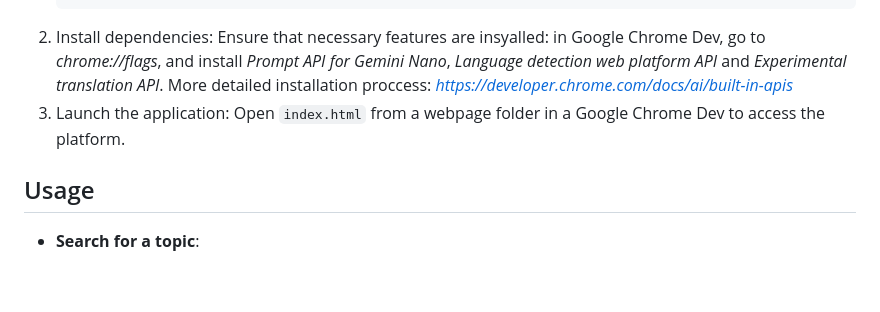
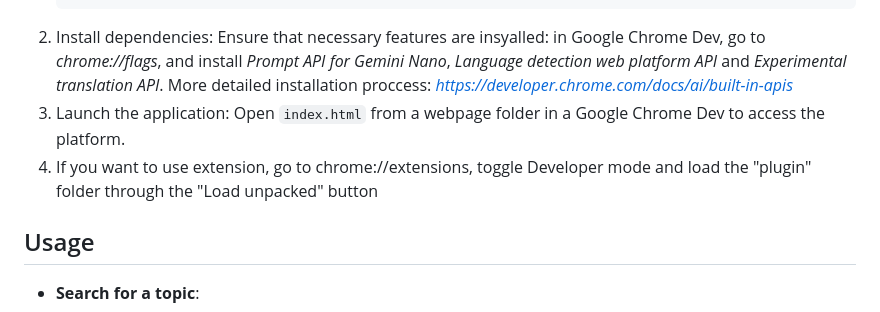
Before and after one commit to Menma2021/Noddy, a Markdown page: README.md, the part around the change. Rendered like a GitHub page; blank space fills up the shorter version.

```diff
--- a/README.md
+++ b/README.md
@@ -49,6 +49,7 @@ This projects helps to:
    Ensure that necessary features are insyalled: in Google Chrome Dev, go to *chrome://flags*, and install *Prompt API for Gemini Nano*, *Language detection web platform API* and *Experimental translation API*. More detailed installation proccess: *https://developer.chrome.com/docs/ai/built-in-apis*
 3. Launch the application:
    Open `index.html` from a webpage folder in a Google Chrome Dev to access the platform.
+4. If you want to use extension, go to chrome://extensions, toggle Developer mode and load the "plugin" folder through the "Load unpacked" button
 
 ## Usage
 - **Search for a topic**:
```
